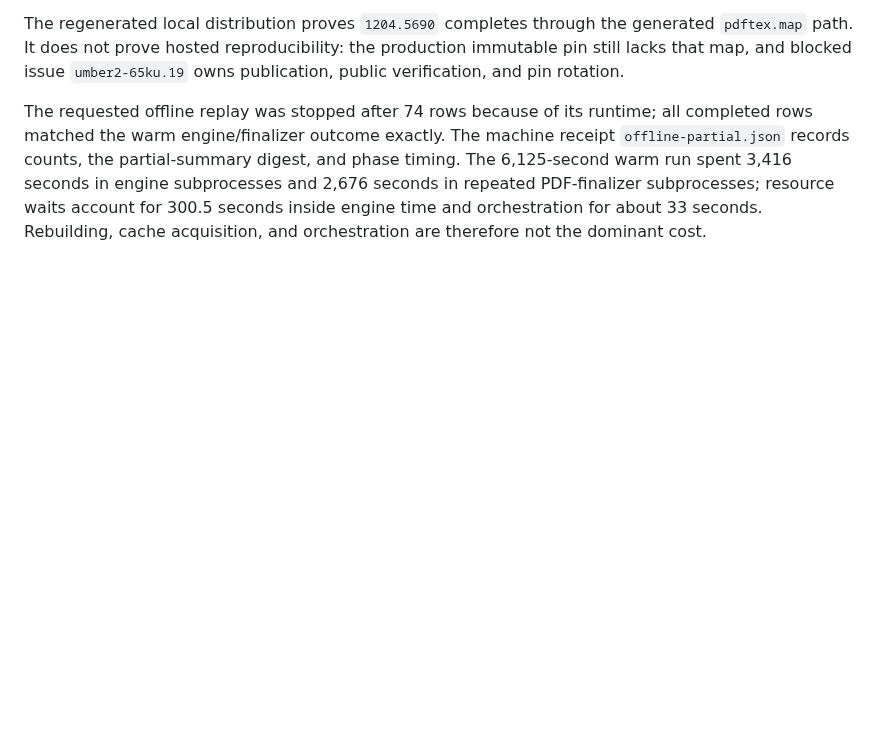
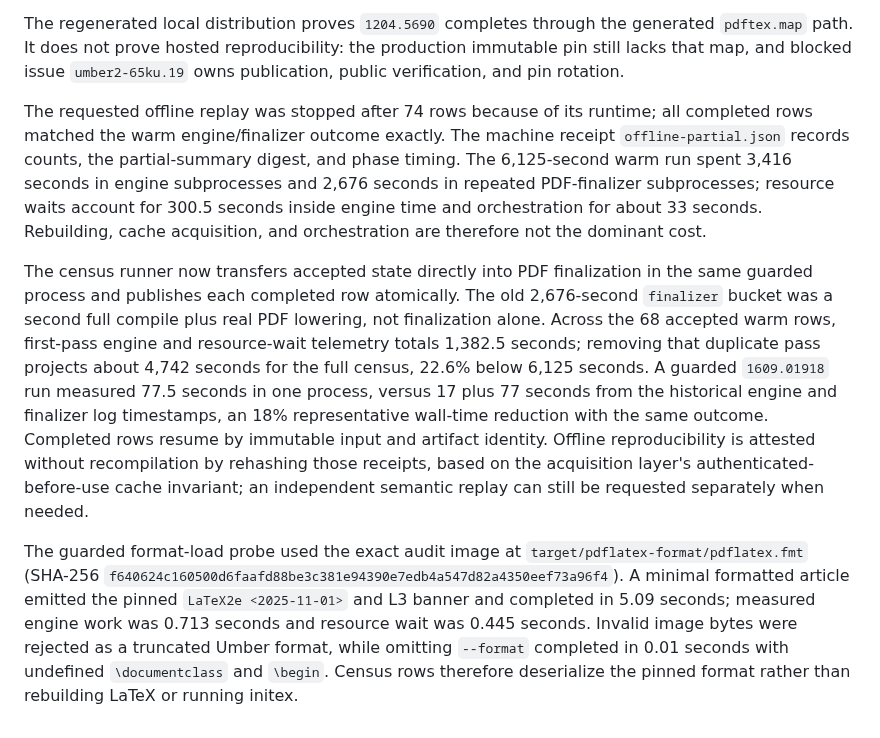
Before and after one commit to phulin/umber, a Markdown page: docs/arxiv_census/README.md, the part around the change. Drawn GitHub-style; blank space fills up the shorter version.

Commit message:
docs(census): document single-pass evidence
Record the corrected phase attribution, representative speedup, format-load proof, resumable row identity, and zero-child offline verification workflow.

```diff
--- a/docs/arxiv_census/README.md
+++ b/docs/arxiv_census/README.md
@@ -67,3 +67,27 @@ engine subprocesses and 2,676 seconds in repeated PDF-finalizer subprocesses;
 resource waits account for 300.5 seconds inside engine time and orchestration
 for about 33 seconds. Rebuilding, cache acquisition, and orchestration are
 therefore not the dominant cost.
+
+The census runner now transfers accepted state directly into PDF finalization
+in the same guarded process and publishes each completed row atomically. The
+old 2,676-second `finalizer` bucket was a second full compile plus real PDF
+lowering, not finalization alone. Across the 68 accepted warm rows, first-pass
+engine and resource-wait telemetry totals 1,382.5 seconds; removing that
+duplicate pass projects about 4,742 seconds for the full census, 22.6% below
+6,125 seconds. A guarded `1609.01918` run measured 77.5 seconds in one process,
+versus 17 plus 77 seconds from the historical engine and finalizer log
+timestamps, an 18% representative wall-time reduction with the same outcome.
+Completed rows resume by immutable input and artifact identity. Offline
+reproducibility is attested without recompilation by rehashing those receipts,
+based on the acquisition layer's authenticated-before-use cache invariant; an
+independent semantic replay can still be requested separately when needed.
+
+The guarded format-load probe used the exact audit image at
+`target/pdflatex-format/pdflatex.fmt` (SHA-256
+`f640624c160500d6faafd88be3c381e94390e7edb4a547d82a4350eef73a96f4`). A
+minimal formatted article emitted the pinned `LaTeX2e <2025-11-01>` and L3
+banner and completed in 5.09 seconds; measured engine work was 0.713 seconds
+and resource wait was 0.445 seconds. Invalid image bytes were rejected as a
+truncated Umber format, while omitting `--format` completed in 0.01 seconds
+with undefined `\documentclass` and `\begin`. Census rows therefore deserialize
+the pinned format rather than rebuilding LaTeX or running initex.
```
Also changed, not shown: docs/testing_infrastructure.md (+24 -16 lines).
